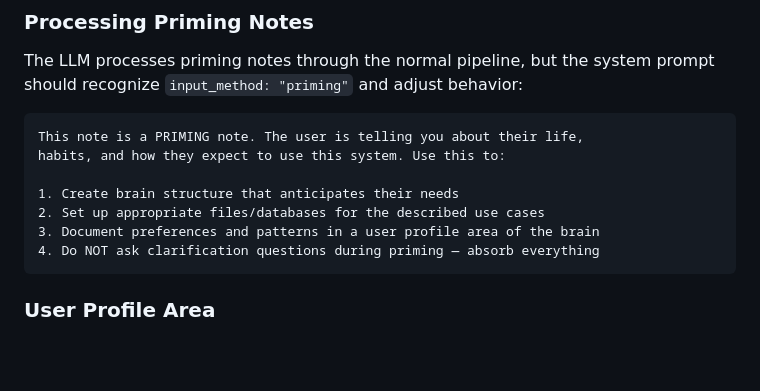
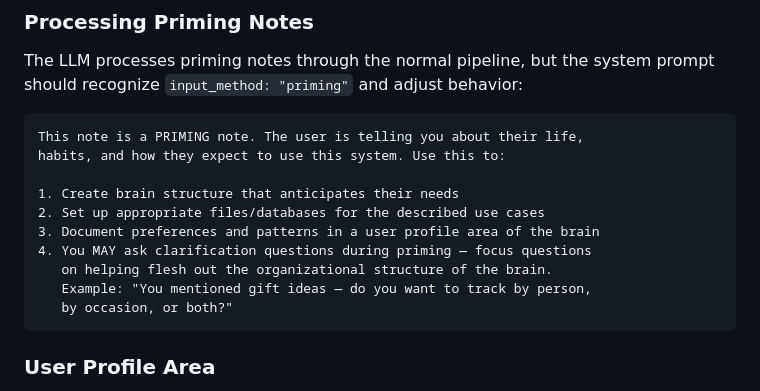
Before and after one commit to brandonr49/clarion, a Markdown page: docs/design/brain-bootstrap.md, the part around the change. Rendered like a GitHub page; blank space fills up the shorter version.

````diff
--- a/docs/design/brain-bootstrap.md
+++ b/docs/design/brain-bootstrap.md
@@ -147,7 +147,10 @@ habits, and how they expect to use this system. Use this to:
 1. Create brain structure that anticipates their needs
 2. Set up appropriate files/databases for the described use cases
 3. Document preferences and patterns in a user profile area of the brain
-4. Do NOT ask clarification questions during priming — absorb everything
+4. You MAY ask clarification questions during priming — focus questions
+   on helping flesh out the organizational structure of the brain.
+   Example: "You mentioned gift ideas — do you want to track by person,
+   by occasion, or both?"
 ```
 
 ### User Profile Area
````
Also changed, not shown: docs/design/brain-storage.md (+70 -0 lines), docs/design/harness-design.md (+16 -0 lines).
